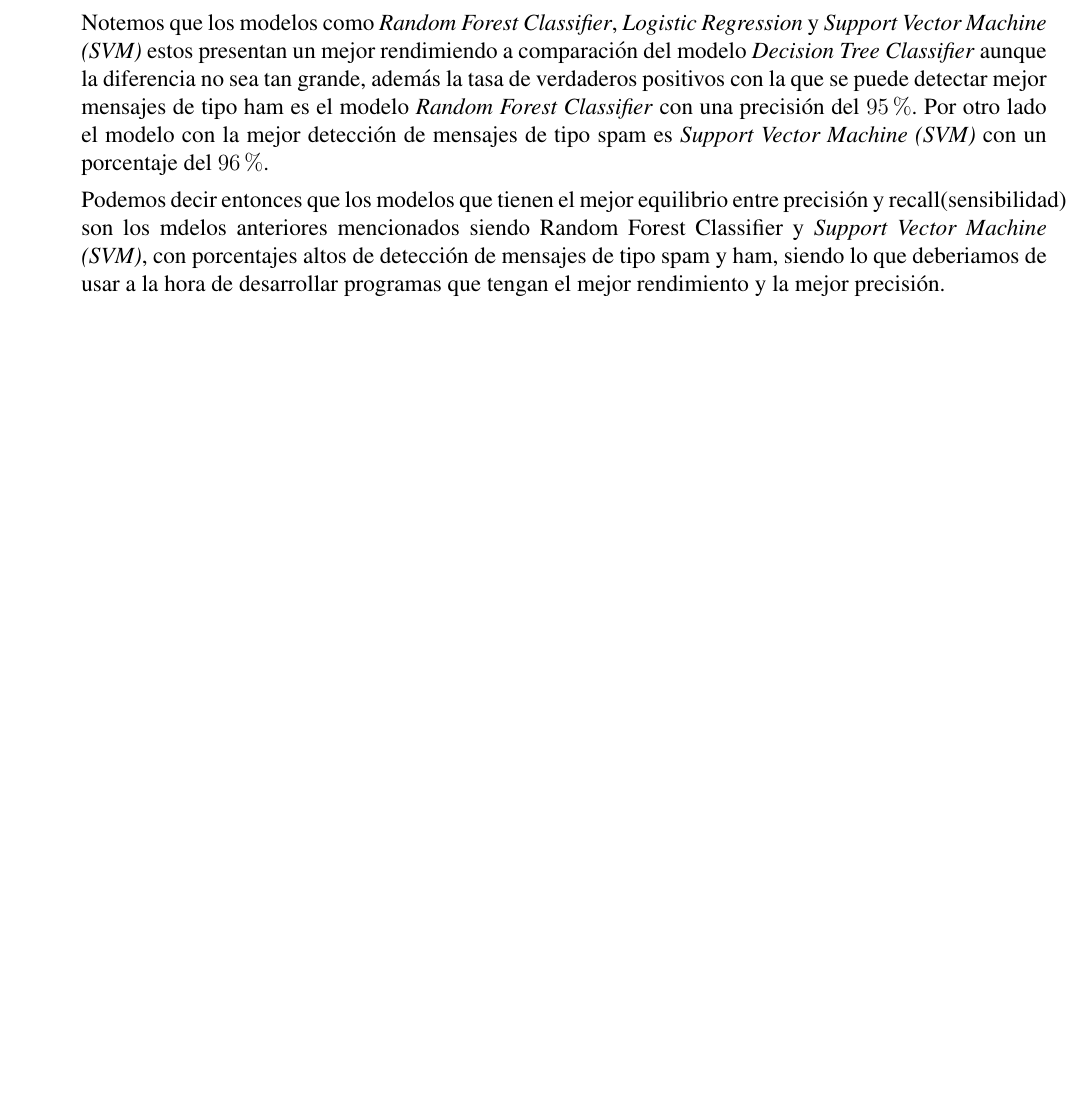
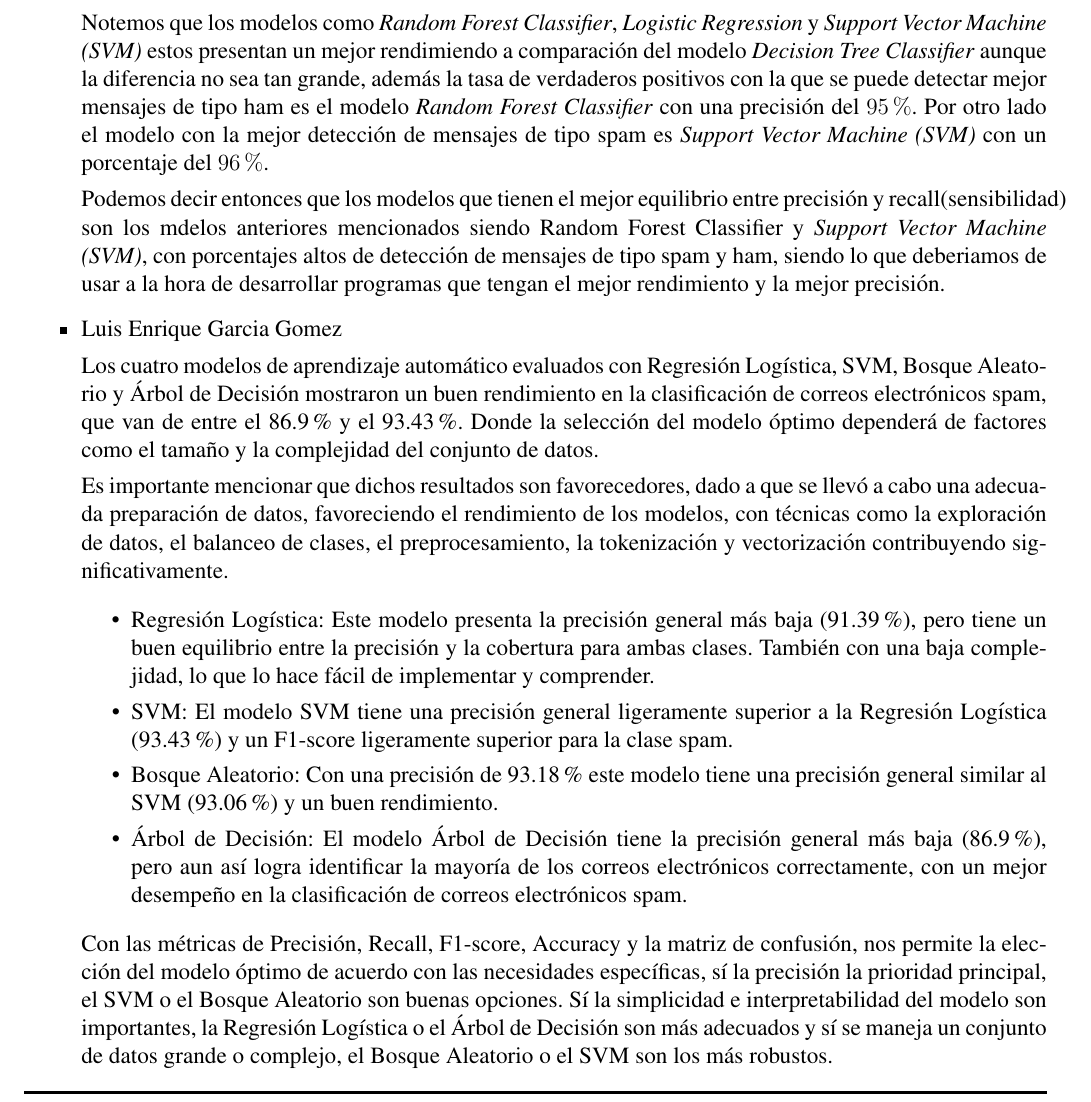
Before and after one commit to WokerSilva/LaboratorioIA-24-2, a LaTeX document (Practica08/practica08.tex, which reads Practica08/secciones/equipo.tex): part of page 12 of 13 before the commit and part of page 12 of 14 after it, cut so that both start at the same text, the shorter picture padded with empty space. Compiled offline with pdfLaTeX.

Commit message:
Conclusiones practica08 completadas

```diff
--- a/Practica08/secciones/equipo.tex
+++ b/Practica08/secciones/equipo.tex
@@ -43,6 +43,25 @@
     mencionados siendo Random Forest Classifier y \textit{Support Vector Machine (SVM)}, con porcentajes altos de detección de mensajes
     de tipo spam y ham, siendo lo que deberiamos de usar a la hora de desarrollar programas que tengan el mejor rendimiento y la mejor precisión.
 
+    \item Luis Enrique Garcia Gomez
+
+    Los cuatro modelos de aprendizaje automático evaluados con Regresión Logística, SVM, Bosque Aleatorio y Árbol de Decisión mostraron un buen rendimiento en la clasificación de correos electrónicos spam, que van de entre el 86.9\% y el 93.43\%. Donde la selección del modelo óptimo dependerá de factores como el tamaño y la complejidad del conjunto de datos.
+
+
+Es importante mencionar que dichos resultados son favorecedores, dado a que se llevó a cabo una adecuada preparación de datos, favoreciendo el rendimiento de los modelos, con técnicas como la exploración de datos, el balanceo de clases, el preprocesamiento, la tokenización y vectorización contribuyendo significativamente.
+
+
+\begin{itemize}
+    \item Regresión Logística: Este modelo presenta la precisión general más baja (91.39\%), pero tiene un buen equilibrio entre la precisión y la cobertura para ambas clases. También con una baja complejidad, lo que lo hace fácil de implementar y comprender.
+    \item SVM: El modelo SVM tiene una precisión general ligeramente superior a la Regresión Logística (93.43\%) y un F1-score ligeramente superior para la clase spam.
+    \item Bosque Aleatorio: Con una precisión de 93.18\% este modelo tiene una precisión general similar al SVM (93.06\%) y un buen rendimiento.
+    \item Árbol de Decisión: El modelo Árbol de Decisión tiene la precisión general más baja (86.9\%), pero aun así logra identificar la mayoría de los correos electrónicos correctamente, con un mejor desempeño en la clasificación de correos electrónicos spam.
+\end{itemize}
+
+
+Con las métricas de Precisión, Recall, F1-score, Accuracy y la matriz de confusión, nos permite la elección del modelo óptimo de acuerdo con las necesidades específicas, sí la precisión la prioridad principal, el SVM o el Bosque Aleatorio son buenas opciones. Sí la simplicidad e interpretabilidad del modelo son importantes, la Regresión Logística o el Árbol de Decisión son más adecuados y sí se maneja un conjunto de datos grande o complejo, el Bosque Aleatorio o el SVM son los más robustos.
+
+
     \item Sarah Sophía Olivares García
 
     El modelo de Regresión Logística alcanzó una precisión del $91\%$ y un recall del $92\%$ para la clase spam, con una precisión y         recall del $92\%$ y $91\%$ respectivamente para la clase ham. El F1-score general fue del $91\%$.
```
